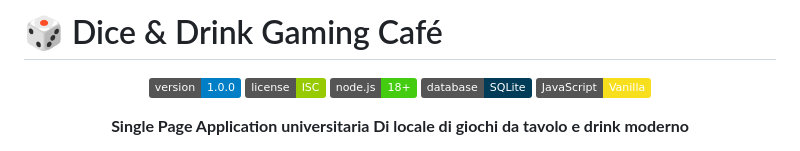
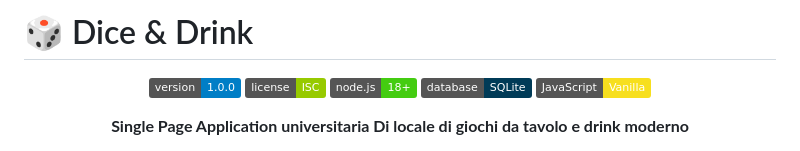
Before and after one commit to phantumblade/dice-drink-local-webapp, a Markdown page: README.md, the part around the change. GitHub-like rendering; badges without logos.

```diff
--- a/README.md
+++ b/README.md
@@ -1,4 +1,4 @@
-# 🎲 Dice & Drink Gaming Café
+# 🎲 Dice & Drink
 
 <div align="center">
 
```
